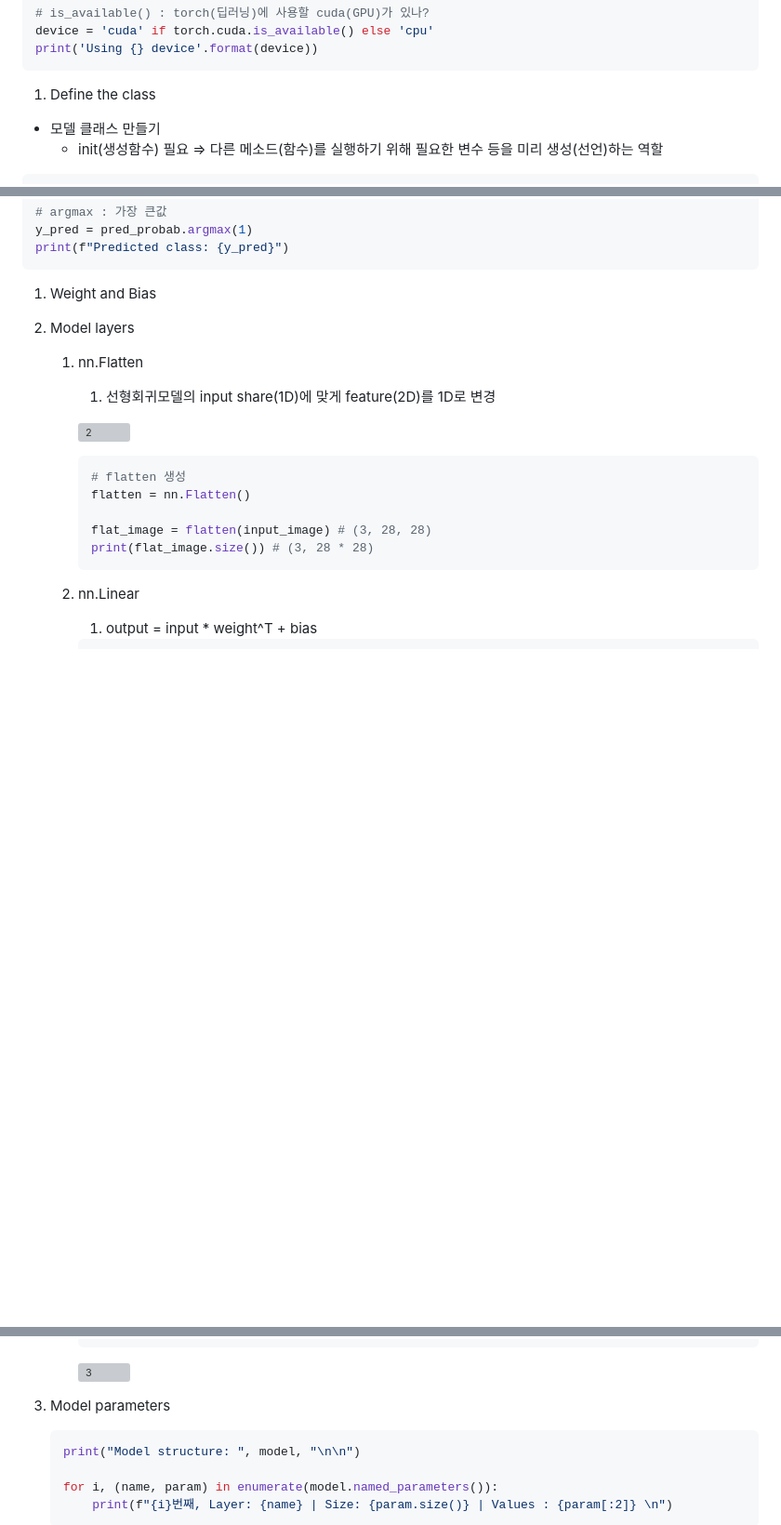
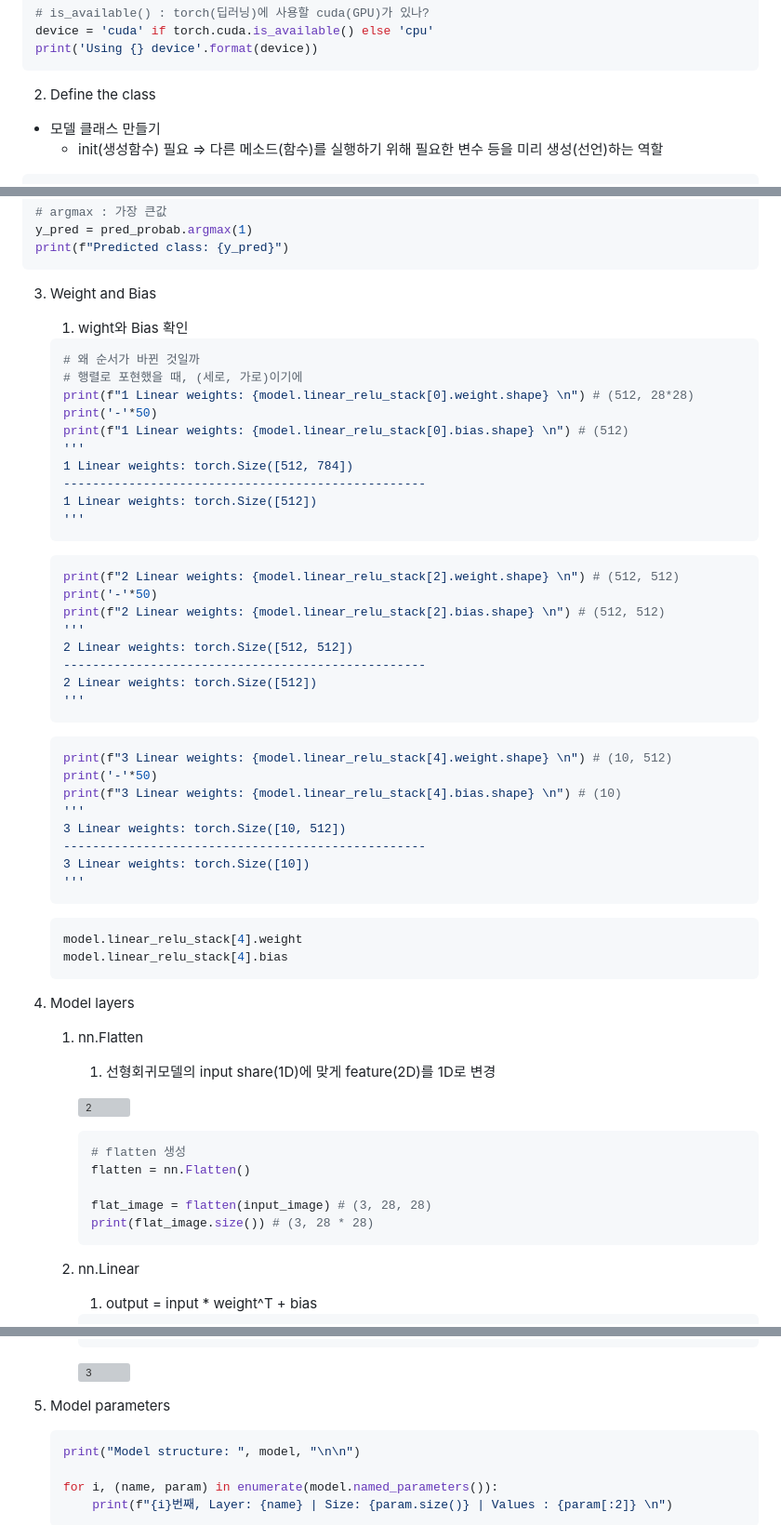
Before and after one commit to DaSeul-Seo/DataEngineering_Study, a Markdown page: DeepLearning/Day3/Model Layers and Automatic Differentiation.md, 3 parts joined by grey strips. Shown: that part at 93% size. Drawn GitHub-style; blank space fills up the shorter version; grey boxes are pictures that could not be loaded.

````diff
--- a/DeepLearning/Day3/Model Layers and Automatic Differentiation.md
+++ b/DeepLearning/Day3/Model Layers and Automatic Differentiation.md
@@ -35,7 +35,7 @@ device = 'cuda' if torch.cuda.is_available() else 'cpu'
 print('Using {} device'.format(device))
 ```
 
-1. Define the class
+2. Define the class
 - 모델 클래스 만들기
     - init(생성함수) 필요 ⇒ 다른 메소드(함수)를 실행하기 위해 필요한 변수 등을 미리 생성(선언)하는 역할
 
@@ -125,8 +125,49 @@ y_pred = pred_probab.argmax(1)
 print(f"Predicted class: {y_pred}")
 ```
 
-1. Weight and Bias
-2. Model layers
+3. Weight and Bias
+   1. wight와 Bias 확인
+
+	```python
+	# 왜 순서가 바뀐 것일까
+	# 행렬로 포현했을 때, (세로, 가로)이기에
+	print(f"1 Linear weights: {model.linear_relu_stack[0].weight.shape} \n") # (512, 28*28)
+	print('-'*50)
+	print(f"1 Linear weights: {model.linear_relu_stack[0].bias.shape} \n") # (512)
+	'''
+	1 Linear weights: torch.Size([512, 784])
+	--------------------------------------------------
+	1 Linear weights: torch.Size([512])
+	'''
+	```
+
+	```python
+	print(f"2 Linear weights: {model.linear_relu_stack[2].weight.shape} \n") # (512, 512)
+	print('-'*50)
+	print(f"2 Linear weights: {model.linear_relu_stack[2].bias.shape} \n") # (512, 512)
+	'''
+	2 Linear weights: torch.Size([512, 512])
+	--------------------------------------------------
+	2 Linear weights: torch.Size([512])
+	'''
+	```
+
+	```python
+	print(f"3 Linear weights: {model.linear_relu_stack[4].weight.shape} \n") # (10, 512)
+	print('-'*50)
+	print(f"3 Linear weights: {model.linear_relu_stack[4].bias.shape} \n") # (10)
+	'''
+	3 Linear weights: torch.Size([10, 512])
+	--------------------------------------------------
+	3 Linear weights: torch.Size([10])
+	'''
+	```
+
+	```python
+	model.linear_relu_stack[4].weight
+	model.linear_relu_stack[4].bias
+	```
+4. Model layers
     1. nn.Flatten
         1. 선형회귀모델의 input share(1D)에 맞게 feature(2D)를 1D로 변경
 
@@ -191,7 +232,7 @@ print(f"Predicted class: {y_pred}")
 
         ![3](https://github.com/DaSeul-Seo/DataEngineering_Study/assets/67898022/e68fc036-5ca3-4af8-802a-d673e285fe5b)
 
-3. Model parameters
+5. Model parameters
 
     ```python
     print("Model structure: ", model, "\n\n")
````
